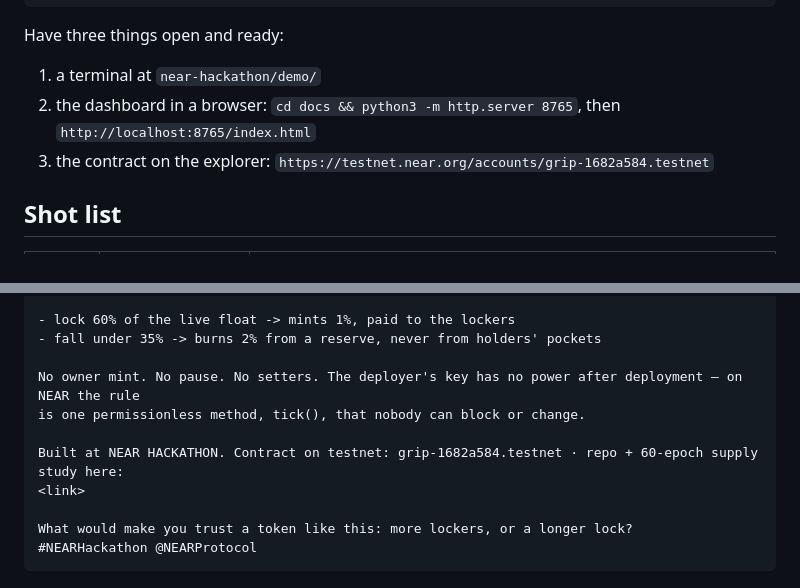
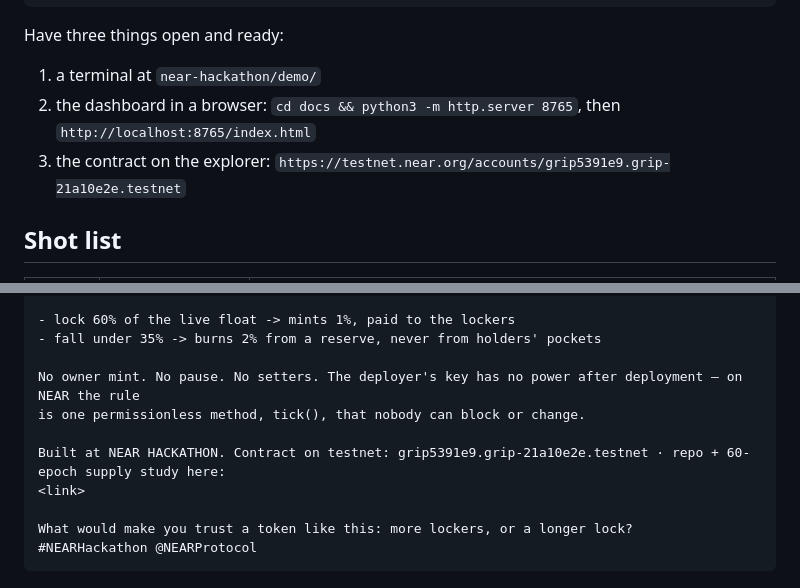
Before and after one commit to farhanqaz/grip-memecoin, a Markdown page: DEMO.md, 2 parts joined by grey strips. Rendered like a GitHub page.

```diff
--- a/DEMO.md
+++ b/DEMO.md
@@ -15,7 +15,7 @@ Have three things open and ready:
 1. a terminal at `near-hackathon/demo/`
 2. the dashboard in a browser: `cd docs && python3 -m http.server 8765`,
    then `http://localhost:8765/index.html`
-3. the contract on the explorer: `https://testnet.near.org/accounts/grip-1682a584.testnet`
+3. the contract on the explorer: `https://testnet.near.org/accounts/grip5391e9.grip-21a10e2e.testnet`
 
 ## Shot list
 
@@ -41,7 +41,7 @@ GRIP makes supply a function of the one thing a community controls: how much of
 No owner mint. No pause. No setters. The deployer's key has no power after deployment — on NEAR the rule
 is one permissionless method, tick(), that nobody can block or change.
 
-Built at NEAR HACKATHON. Contract on testnet: grip-1682a584.testnet · repo + 60-epoch supply study here:
+Built at NEAR HACKATHON. Contract on testnet: grip5391e9.grip-21a10e2e.testnet · repo + 60-epoch supply study here:
 <link>
 
 What would make you trust a token like this: more lockers, or a longer lock?
```
Also changed, not shown: README.md (+5 -3 lines), docs/chart.png (added), docs/dashboard.png, 4 other files.
